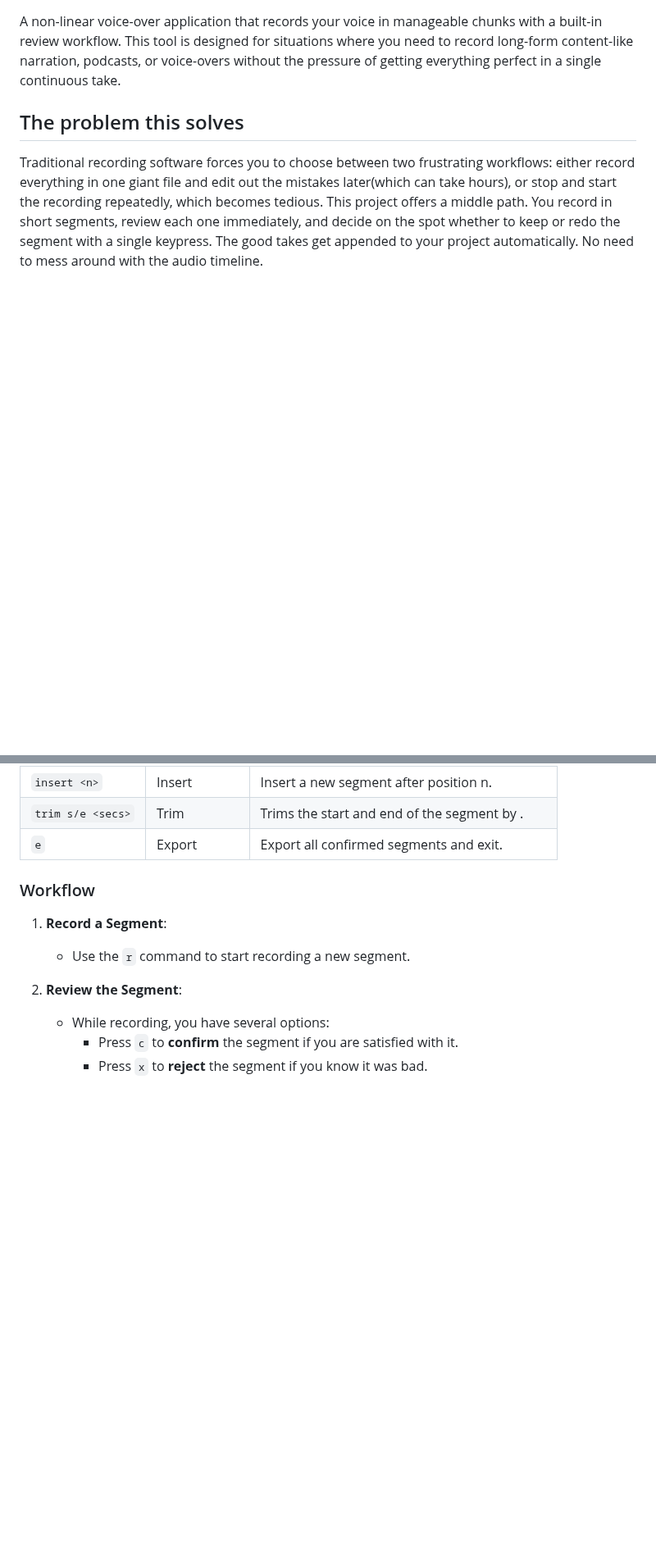
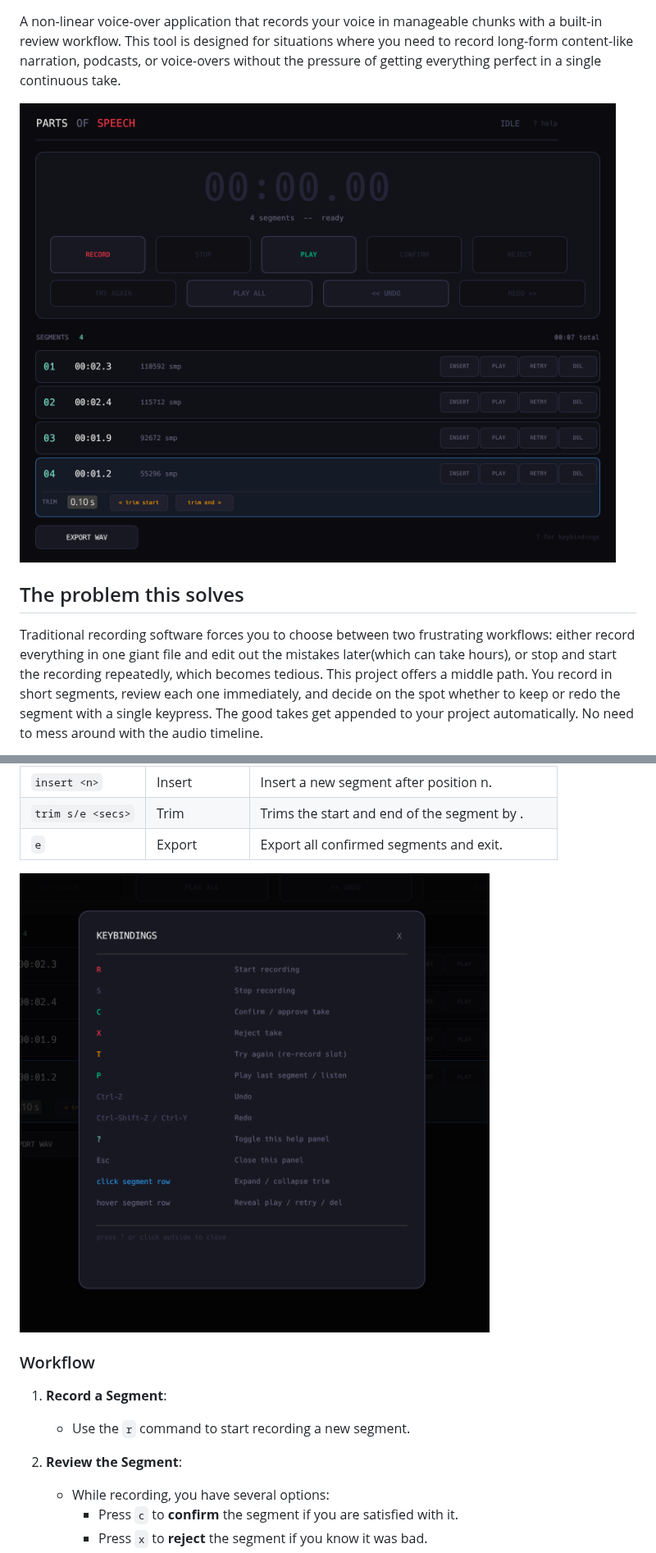
Before and after one commit to vmargb/parts-of-speech, a Markdown page: README.md, 2 parts joined by grey strips. Shown at 82% size. Rendered like a GitHub page; pictures changed too: screenshots/demo1.png (added), screenshots/keybindings.png (added); blank space fills up the shorter version.

Commit message:
added GUI + screenshots

```diff
--- a/README.md
+++ b/README.md
@@ -1,4 +1,6 @@
 A non-linear voice-over application that records your voice in manageable chunks with a built-in review workflow. This tool is designed for situations where you need to record long-form content-like narration, podcasts, or voice-overs without the pressure of getting everything perfect in a single continuous take.
+
+![Application Demo](screenshots/demo1.png)
 
 ## The problem this solves
 
@@ -54,6 +56,8 @@ cargo run
 | `insert <n>`     | Insert       | Insert a new segment after position n.            |
 | `trim s/e <secs>`| Trim         | Trims the start and end of the segment by <secs>. |
 | `e`              | Export       | Export all confirmed segments and exit.           |
+
+![Command Keybindings](screenshots/keybindings.png)
 
 
 ### Workflow
```
Also changed, not shown: other parts of README.md (+1 -1 lines), 5 other files.
